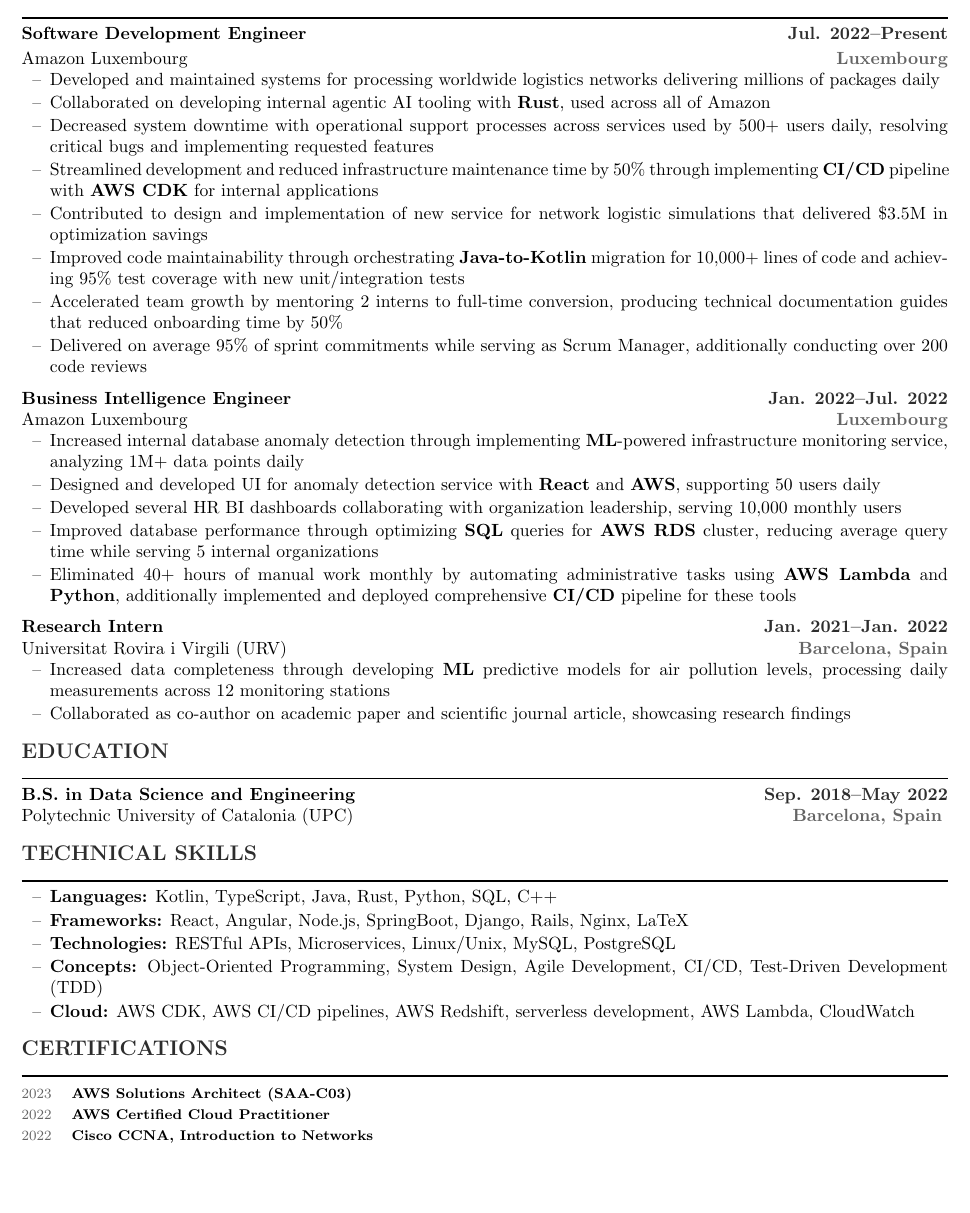
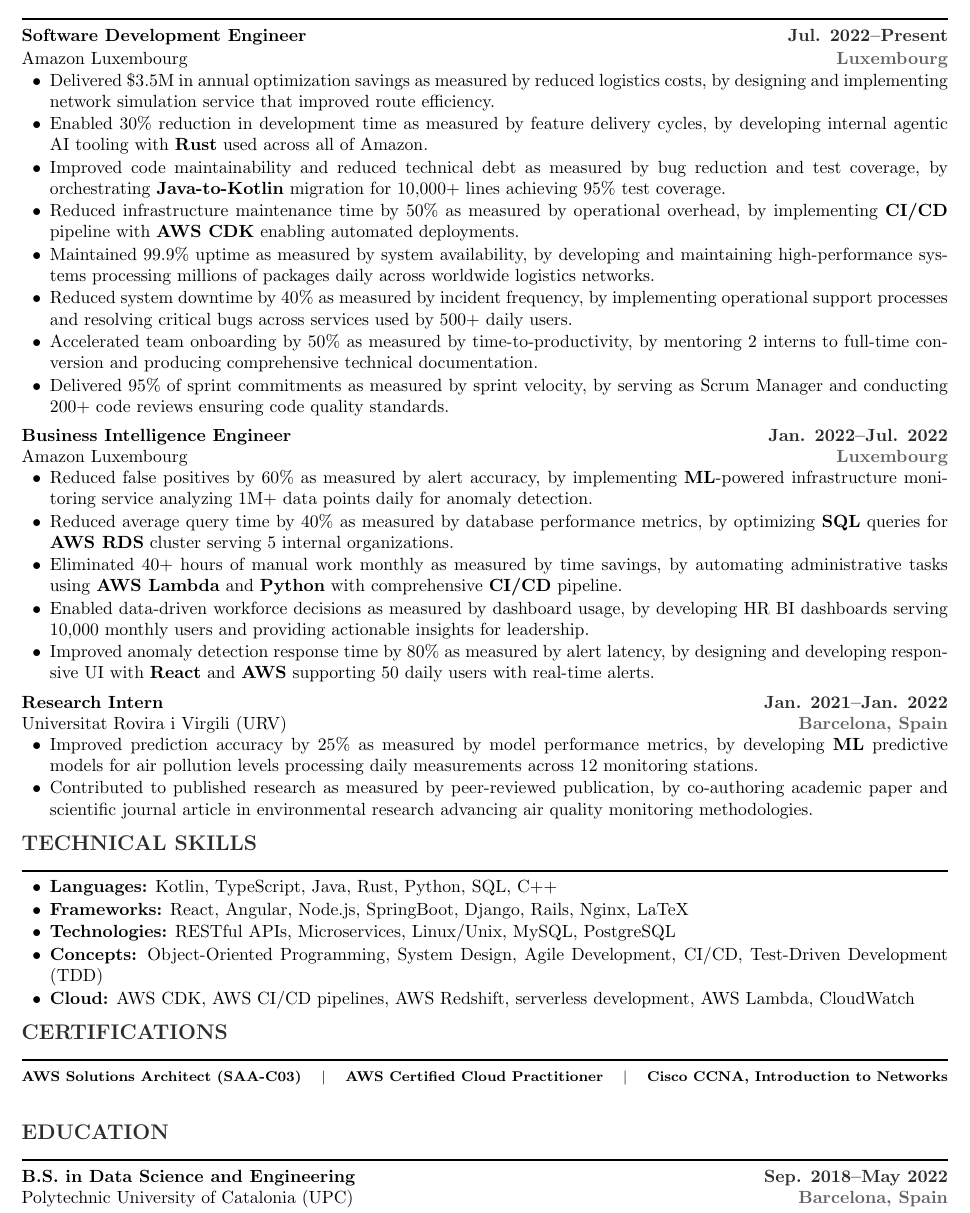
Before and after one commit to marcvernet31/cv, a LaTeX CV (cv.tex): part of the page, cut so that both start at the same text, the shorter picture padded with empty space. Compiled offline with pdfLaTeX.

Commit message:
feedback updates

```diff
--- a/cv.tex
+++ b/cv.tex
@@ -19,11 +19,11 @@
 \pagestyle{empty}
 \setlength{\parindent}{0pt}
 \setlength{\parskip}{0pt}
-\setlist[itemize]{leftmargin=16pt,topsep=1.5pt,itemsep=1pt,parsep=0pt,label=--}
+\setlist[itemize]{leftmargin=16pt,topsep=1pt,itemsep=0.7pt,parsep=0pt,label=\textbullet}
 
 % Modern section formatting
 \newcommand{\cvsection}[1]{%
-  \vspace{0.6em}
+  \vspace{0.5em}
   {\large\bfseries\color{darkgray} #1}\\
   \rule{\textwidth}{1pt}
 }
@@ -32,22 +32,22 @@
 \newcommand{\cvheader}[6]{%
   \begin{center}
     \vspace{0.2em}
-    {\LARGE\bfseries\color{darkblue1} #1} \quad {\large\color{darkblue2} #2}\\[0.4em]
-    {\footnotesize\color{darkblue3} #3 \quad $|$ \quad #4 \quad $|$ \quad #5 \quad $|$ \quad #6}\\[0.5em]
+    {\LARGE\bfseries\color{darkblue1} #1} \quad {\large\color{darkblue2} #2}\\[0.3em]
+    {\footnotesize\color{darkblue3} #3 \quad $|$ \quad #4 \quad $|$ \quad #5 \quad $|$ \quad #6}\\[0.4em]
   \end{center}
 }
 
 % Keywords - two rows with dark blue tones
 \newcommand{\cvkeywords}[2]{%
   \begin{center}
-    {\footnotesize\bfseries\color{darkblue3} #1}\\[0.3em]
-    {\footnotesize\color{darkblue4} #2}\\[0.5em]
+    {\footnotesize\bfseries\color{darkblue3} #1}\\[0.25em]
+    {\footnotesize\color{darkblue4} #2}\\[0.4em]
   \end{center}
 }
 
 % Experience entry - minimal italics
 \newcommand{\cventry}[4]{%
-  \vspace{0.18em}
+  \vspace{0.15em}
   \textbf{#2} \hfill \textbf{\textcolor{darkgray}{#1}}\\
   #3 \hfill \textbf{\textcolor{mediumgray}{#4}}
 }
@@ -66,57 +66,55 @@
 \cvsection{WORK EXPERIENCE}
 \cventry{Jul. 2022--Present}{Software Development Engineer}{Amazon Luxembourg}{Luxembourg}
 \begin{itemize}[topsep=0pt]
-  \item Developed and maintained systems for processing worldwide logistics networks delivering millions of packages daily
-  \item Collaborated on developing internal agentic AI tooling with \textbf{Rust}, used across all of Amazon
-  \item Decreased system downtime with operational support processes across services used by 500+ users daily, resolving critical bugs and implementing requested features
-  \item Streamlined development and reduced infrastructure maintenance time by 50\% through implementing \textbf{CI/CD} pipeline with \textbf{AWS CDK} for internal applications
-  \item Contributed to design and implementation of new service for network logistic simulations that delivered \$3.5M in optimization savings
-  \item Improved code maintainability through orchestrating \textbf{Java-to-Kotlin} migration for 10,000+ lines of code and achieving 95\% test coverage with new unit/integration tests
-  \item Accelerated team growth by mentoring 2 interns to full-time conversion, producing technical documentation guides that reduced onboarding time by 50\%
-  \item Delivered on average 95\% of sprint commitments while serving as Scrum Manager, additionally conducting over 200 code reviews
+  \item Delivered \$3.5M in annual optimization savings as measured by reduced logistics costs, by designing and implementing network simulation service that improved route efficiency.
+  \item Enabled 30\% reduction in development time as measured by feature delivery cycles, by developing internal agentic AI tooling with \textbf{Rust} used across all of Amazon.
+  \item Improved code maintainability and reduced technical debt as measured by bug reduction and test coverage, by orchestrating \textbf{Java-to-Kotlin} migration for 10,000+ lines achieving 95\% test coverage.
+  \item Reduced infrastructure maintenance time by 50\% as measured by operational overhead, by implementing \textbf{CI/CD} pipeline with \textbf{AWS CDK} enabling automated deployments.
+  \item Maintained 99.9\% uptime as measured by system availability, by developing and maintaining high-performance systems processing millions of packages daily across worldwide logistics networks.
+  \item Reduced system downtime by 40\% as measured by incident frequency, by implementing operational support processes and resolving critical bugs across services used by 500+ daily users.
+  \item Accelerated team onboarding by 50\% as measured by time-to-productivity, by mentoring 2 interns to full-time conversion and producing comprehensive technical documentation.
+  \item Delivered 95\% of sprint commitments as measured by sprint velocity, by serving as Scrum Manager and conducting 200+ code reviews ensuring code quality standards.
 \end{itemize}
-\vspace{0.4em}
+\vspace{0.3em}
 
 \cventry{Jan. 2022--Jul. 2022}{Business Intelligence Engineer}{Amazon Luxembourg}{Luxembourg}
 \begin{itemize}[topsep=0pt]
-  \item Increased internal database anomaly detection through implementing \textbf{ML}-powered infrastructure monitoring service, analyzing 1M+ data points daily
-  \item Designed and developed UI for anomaly detection service with \textbf{React} and \textbf{AWS}, supporting 50 users daily
-  \item Developed several HR BI dashboards collaborating with organization leadership, serving 10,000 monthly users
-  \item Improved database performance through optimizing \textbf{SQL} queries for \textbf{AWS RDS} cluster, reducing average query time while serving 5 internal organizations
-  \item Eliminated 40+ hours of manual work monthly by automating administrative tasks using \textbf{AWS Lambda} and \textbf{Python}, additionally implemented and deployed comprehensive \textbf{CI/CD} pipeline for these tools
+  \item Reduced false positives by 60\% as measured by alert accuracy, by implementing \textbf{ML}-powered infrastructure monitoring service analyzing 1M+ data points daily for anomaly detection.
+  \item Reduced average query time by 40\% as measured by database performance metrics, by optimizing \textbf{SQL} queries for \textbf{AWS RDS} cluster serving 5 internal organizations.
+  \item Eliminated 40+ hours of manual work monthly as measured by time savings, by automating administrative tasks using \textbf{AWS Lambda} and \textbf{Python} with comprehensive \textbf{CI/CD} pipeline.
+  \item Enabled data-driven workforce decisions as measured by dashboard usage, by developing HR BI dashboards serving 10,000 monthly users and providing actionable insights for leadership.
+  \item Improved anomaly detection response time by 80\% as measured by alert latency, by designing and developing responsive UI with \textbf{React} and \textbf{AWS} supporting 50 daily users with real-time alerts.
 \end{itemize}
-\vspace{0.4em}
+\vspace{0.3em}
 
 \cventry{Jan. 2021--Jan. 2022}{Research Intern}{Universitat Rovira i Virgili (URV)}{Barcelona, Spain}
 \begin{itemize}[topsep=0pt]
-  \item Increased data completeness through developing \textbf{ML} predictive models for air pollution levels, processing daily measurements across 12 monitoring stations
-  \item Collaborated as co-author on academic paper and scientific journal article, showcasing research findings
+  \item Improved prediction accuracy by 25\% as measured by model performance metrics, by developing \textbf{ML} predictive models for air pollution levels processing daily measurements across 12 monitoring stations.
+  \item Contributed to published research as measured by peer-reviewed publication, by co-authoring academic paper and scientific journal article in environmental research advancing air quality monitoring methodologies.
 \end{itemize}
+\vspace{0.3em}
+
+% Technical Skills
+\cvsection{TECHNICAL SKILLS}
+\begin{itemize}[leftmargin=16pt,topsep=0pt,itemsep=0.8pt]
+  \item \textbf{Languages:} Kotlin, TypeScript, Java, Rust, Python, SQL, C++
+  \item \textbf{Frameworks:} React, Angular, Node.js, SpringBoot, Django, Rails, Nginx, LaTeX
+  \item \textbf{Technologies:} RESTful APIs, Microservices, Linux/Unix, MySQL, PostgreSQL
+  \item \textbf{Concepts:} Object-Oriented Programming, System Design, Agile Development, CI/CD, Test-Driven Development (TDD)
+  \item \textbf{Cloud:} AWS CDK, AWS CI/CD pipelines, AWS Redshift, serverless development, AWS Lambda, CloudWatch
+\end{itemize}
+\vspace{0.3em}
+
+% Certifications
+\cvsection{CERTIFICATIONS}
+{\footnotesize
+\textbf{AWS Solutions Architect (SAA-C03)} \quad $|$ \quad \textbf{AWS Certified Cloud Practitioner} \quad $|$ \quad \textbf{Cisco CCNA, Introduction to Networks}
+}
 \vspace{0.4em}
 
 % Education
 \cvsection{EDUCATION}
 \textbf{B.S. in Data Science and Engineering} \hfill \textbf{\textcolor{darkgray}{Sep. 2018--May 2022}}\\
 Polytechnic University of Catalonia (UPC) \hfill \textbf{\textcolor{mediumgray}{Barcelona, Spain}}
-\vspace{0.4em}
-
-% Technical Skills
-\cvsection{TECHNICAL SKILLS}
-\begin{itemize}[leftmargin=16pt,topsep=0pt,itemsep=1.2pt]
-  \item \textbf{Languages:} Kotlin, TypeScript, Java, Rust, Python, SQL, C++
-  \item \textbf{Frameworks:} React, Angular, Node.js, SpringBoot, Django, Rails, Nginx, LaTeX
-  \item \textbf{Technologies:} RESTful APIs, Microservices, Linux/Unix, MySQL, PostgreSQL
-  \item \textbf{Concepts:} Object-Oriented Programming, System Design, Agile Development, CI/CD, Test-Driven Development (TDD)
-  \item \textbf{Cloud:} AWS CDK, AWS CI/CD pipelines, AWS Redshift, serverless development, AWS Lambda, CloudWatch
-\end{itemize}
-\vspace{0.4em}
-
-% Certifications
-\cvsection{CERTIFICATIONS}
-{\footnotesize
-\textcolor{mediumgray}{2023} \quad \textbf{AWS Solutions Architect (SAA-C03)}\\
-\textcolor{mediumgray}{2022} \quad \textbf{AWS Certified Cloud Practitioner}\\
-\textcolor{mediumgray}{2022} \quad \textbf{Cisco CCNA, Introduction to Networks}
-}
 
 \end{document}
```
Also changed, not shown: cv.pdf, 1 other file.
